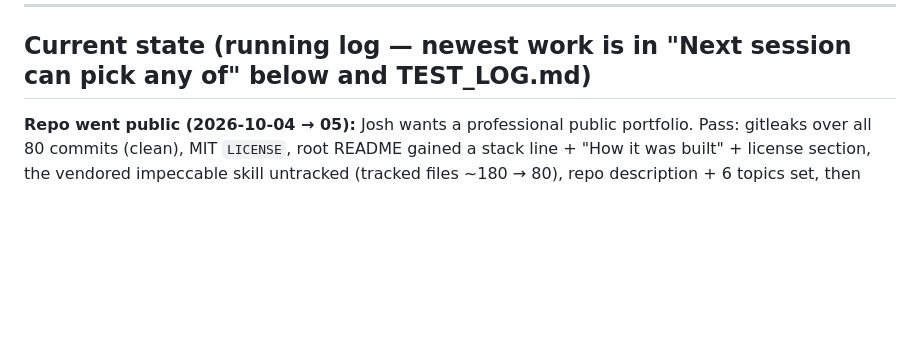
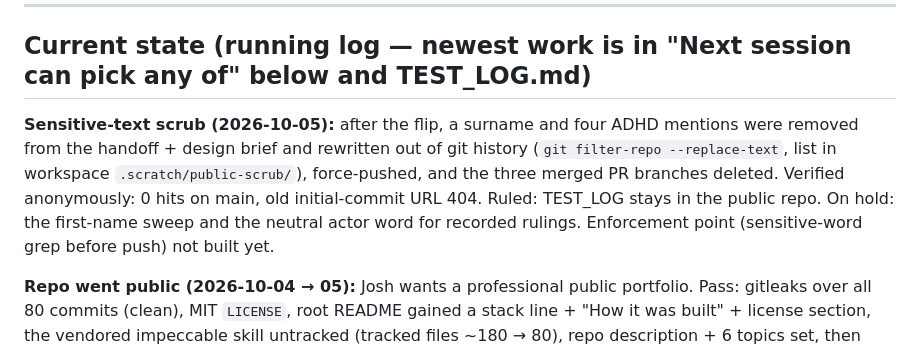
Before and after one commit to Burdchrome/karaoke-platform, a Markdown page: karaoke_project_handoff.md, the part around the change. Drawn GitHub-style; blank space fills up the shorter version.

Commit message:
docs: record the sensitive-text scrub (handoff)
Claude-Session: https://claude.ai/code/session_01UVYBFT1DQ2FsRpZH8UuSyx

```diff
--- a/karaoke_project_handoff.md
+++ b/karaoke_project_handoff.md
@@ -266,6 +266,15 @@ Restated for any agent continuing this work:
 
 ## Current state (running log — newest work is in "Next session can pick any of" below and TEST_LOG.md)
 
+**Sensitive-text scrub (2026-10-05):** after the flip, a surname and four
+ADHD mentions were removed from the handoff + design brief and rewritten
+out of git history (`git filter-repo --replace-text`, list in workspace
+`.scratch/public-scrub/`), force-pushed, and the three merged PR branches
+deleted. Verified anonymously: 0 hits on main, old initial-commit URL
+404. Ruled: TEST_LOG stays in the public repo. On hold: the first-name
+sweep and the neutral actor word for recorded rulings. Enforcement point
+(sensitive-word grep before push) not built yet.
+
 **Repo went public (2026-10-04 → 05):** Josh wants a professional public
 portfolio. Pass: gitleaks over all 80 commits (clean), MIT `LICENSE`, root
 README gained a stack line + "How it was built" + license section, the
```
